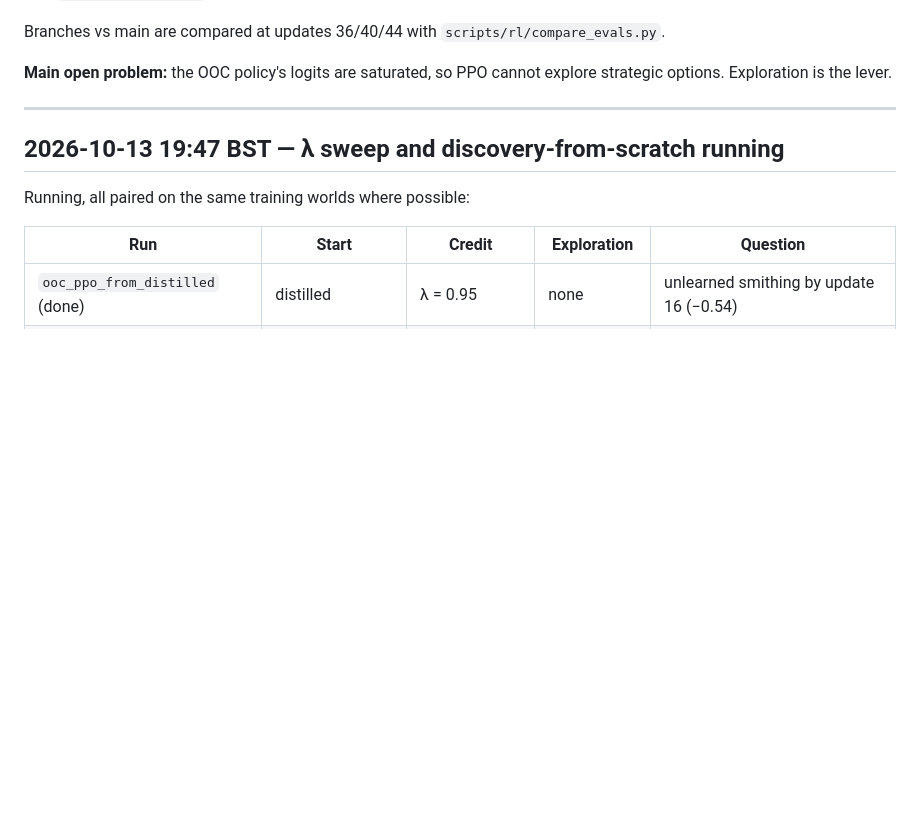
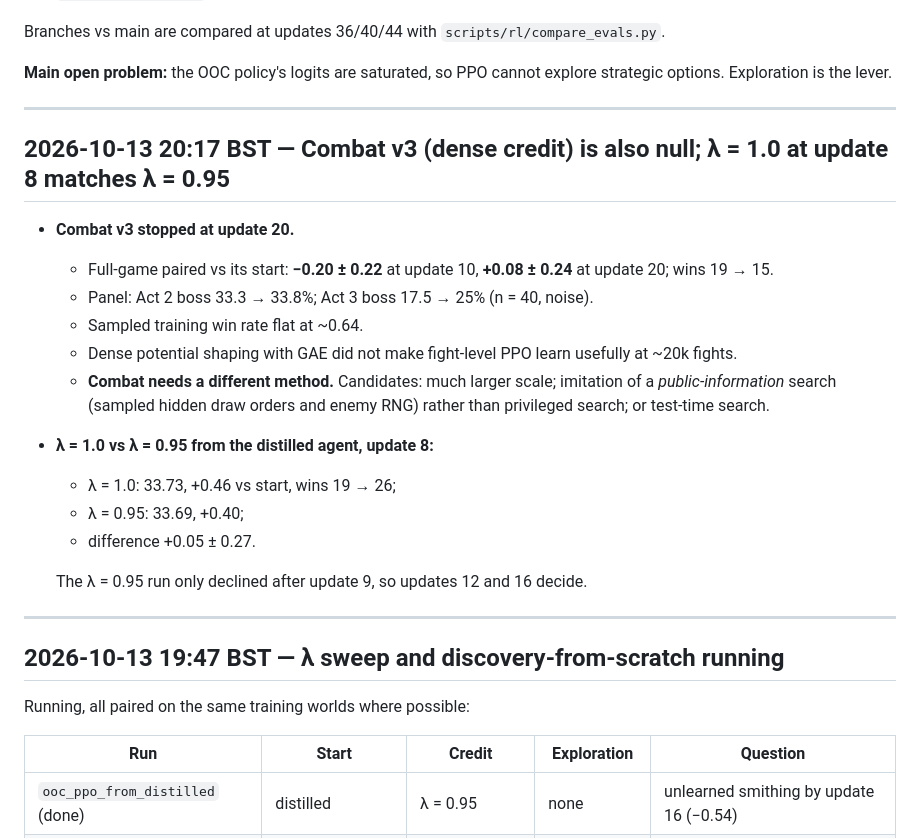
Before and after one commit to SidBaines/sts-ai, a Markdown page: docs/rl_progress_log.md, the part around the change. GitHub-like rendering; blank space fills up the shorter version.

Commit message:
docs: combat v3 null; lambda comparison at 8

```diff
--- a/docs/rl_progress_log.md
+++ b/docs/rl_progress_log.md
@@ -80,6 +80,27 @@ Branches vs main are compared at updates 36/40/44 with
 
 **Main open problem:** the OOC policy's logits are saturated, so PPO cannot
 explore strategic options. Exploration is the lever.
+
+---
+
+## 2026-10-13 20:17 BST — Combat v3 (dense credit) is also null; λ = 1.0 at update 8 matches λ = 0.95
+
+- **Combat v3 stopped at update 20.**
+  - Full-game paired vs its start: **−0.20 ± 0.22** at update 10, **+0.08 ±
+    0.24** at update 20; wins 19 → 15.
+  - Panel: Act 2 boss 33.3 → 33.8%; Act 3 boss 17.5 → 25% (n = 40, noise).
+  - Sampled training win rate flat at ~0.64.
+  - Dense potential shaping with GAE did not make fight-level PPO learn
+    usefully at ~20k fights.
+  - **Combat needs a different method.** Candidates: much larger scale;
+    imitation of a *public-information* search (sampled hidden draw orders and
+    enemy RNG) rather than privileged search; or test-time search.
+- **λ = 1.0 vs λ = 0.95 from the distilled agent, update 8:**
+  - λ = 1.0: 33.73, +0.46 vs start, wins 19 → 26;
+  - λ = 0.95: 33.69, +0.40;
+  - difference +0.05 ± 0.27.
+
+  The λ = 0.95 run only declined after update 9, so updates 12 and 16 decide.
 
 ---
 
```
